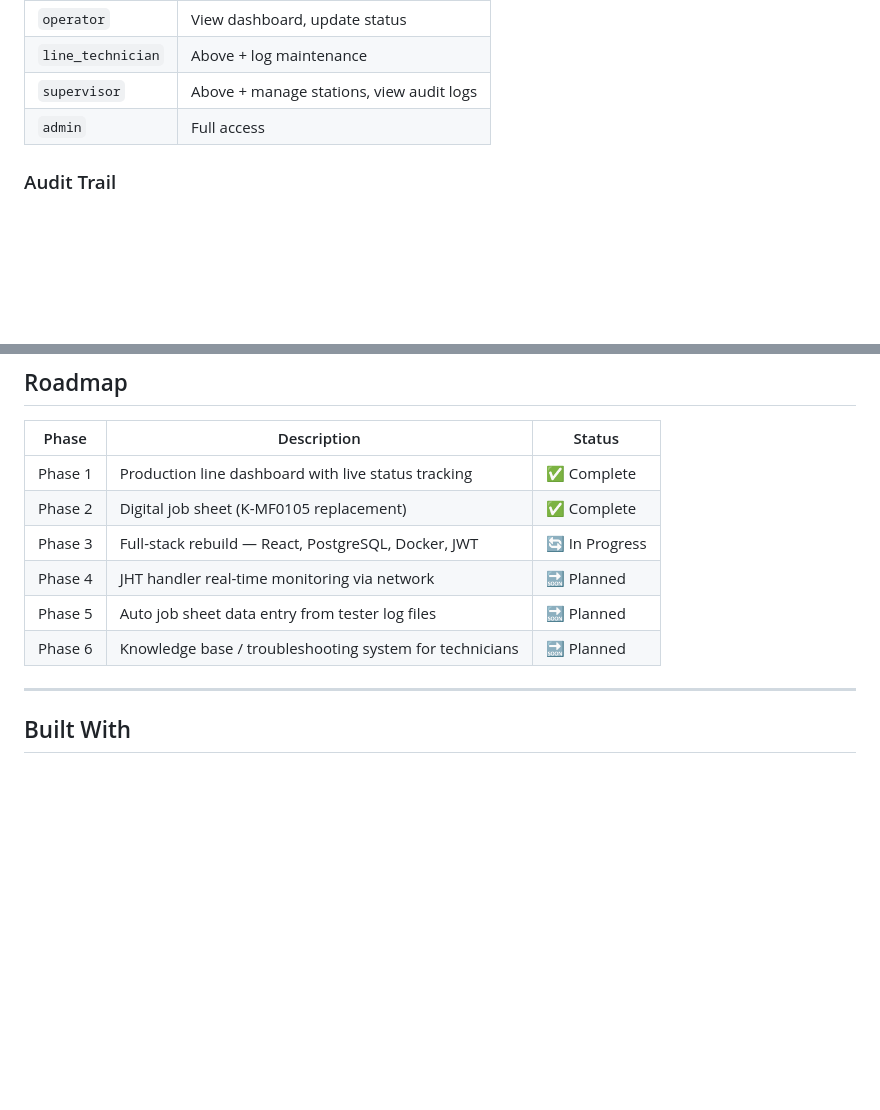
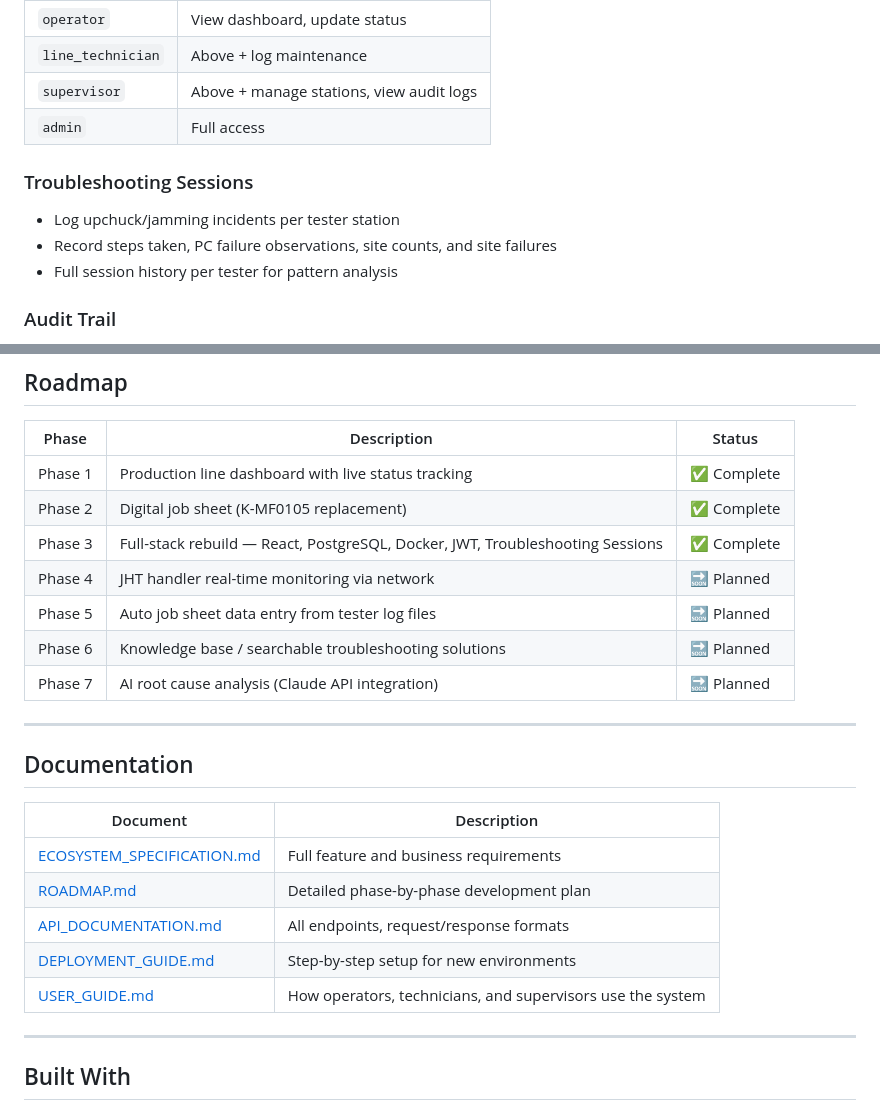
Before and after one commit to FineMan11/production-line-monitor, a Markdown page: README.md, 2 parts joined by grey strips. GitHub-like rendering; blank space fills up the shorter version.

Commit message:
Update README: Phase 3 complete, add Troubleshooting Sessions, extend roadmap to Phase 7, add docs links
Co-Authored-By: Claude Sonnet 4.6 <noreply@anthropic.com>

```diff
--- a/README.md
+++ b/README.md
@@ -67,6 +67,11 @@ A self-hosted web app that gives the entire floor a **single source of truth**
 | `supervisor` | Above + manage stations, view audit logs |
 | `admin` | Full access |
 
+### Troubleshooting Sessions
+- Log upchuck/jamming incidents per tester station
+- Record steps taken, PC failure observations, site counts, and site failures
+- Full session history per tester for pattern analysis
+
 ### Audit Trail
 - Every user action is logged (who, what, when, from which IP)
 - Status history is append-only — full change history preserved indefinitely
@@ -134,10 +139,23 @@ http://localhost
 |-------|------------|--------|
 | Phase 1 | Production line dashboard with live status tracking | ✅ Complete |
 | Phase 2 | Digital job sheet (K-MF0105 replacement) | ✅ Complete |
-| Phase 3 | Full-stack rebuild — React, PostgreSQL, Docker, JWT | 🔄 In Progress |
+| Phase 3 | Full-stack rebuild — React, PostgreSQL, Docker, JWT, Troubleshooting Sessions | ✅ Complete |
 | Phase 4 | JHT handler real-time monitoring via network | 🔜 Planned |
 | Phase 5 | Auto job sheet data entry from tester log files | 🔜 Planned |
-| Phase 6 | Knowledge base / troubleshooting system for technicians | 🔜 Planned |
+| Phase 6 | Knowledge base / searchable troubleshooting solutions | 🔜 Planned |
+| Phase 7 | AI root cause analysis (Claude API integration) | 🔜 Planned |
+
+---
+
+## Documentation
+
+| Document | Description |
+|----------|-------------|
+| [ECOSYSTEM_SPECIFICATION.md](ECOSYSTEM_SPECIFICATION.md) | Full feature and business requirements |
+| [ROADMAP.md](ROADMAP.md) | Detailed phase-by-phase development plan |
+| [API_DOCUMENTATION.md](API_DOCUMENTATION.md) | All endpoints, request/response formats |
+| [DEPLOYMENT_GUIDE.md](DEPLOYMENT_GUIDE.md) | Step-by-step setup for new environments |
+| [USER_GUIDE.md](USER_GUIDE.md) | How operators, technicians, and supervisors use the system |
 
 ---
 
```
